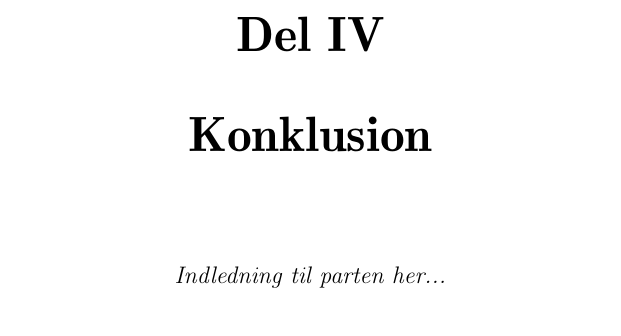
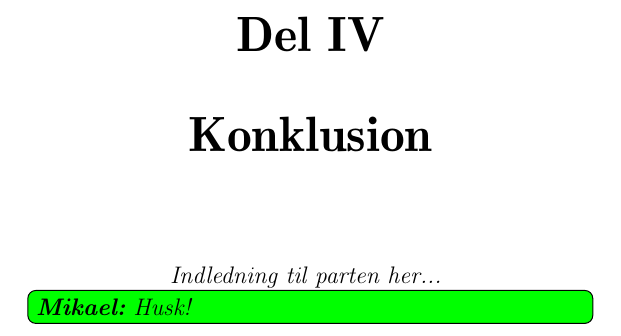
Before and after one commit to Thalmann/sw505-rapport, a LaTeX thesis (main.tex): part of page 95 of 111, cut so that both start at the same text. Compiled offline with pdfLaTeX.

Commit message:
Huske-todos til part-introduktioner

```diff
--- a/main.tex
+++ b/main.tex
@@ -140,7 +140,7 @@
 	\centering
 	\vspace{2cm}
 	\normalsize{\textnormal{
-		\textit{Indledning til parten her...}
+		\textit{Indledning til parten her...\mikael{Husk!}}
 	}}
 	\end{minipage}
 }
```
Also changed, not shown: main.tex (2 more changed lines).
